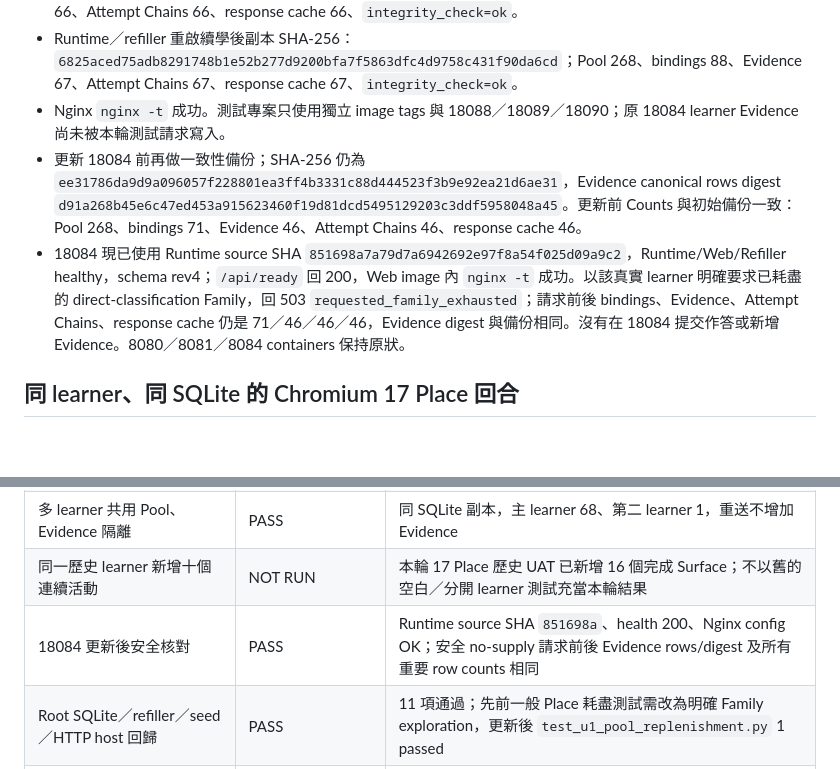
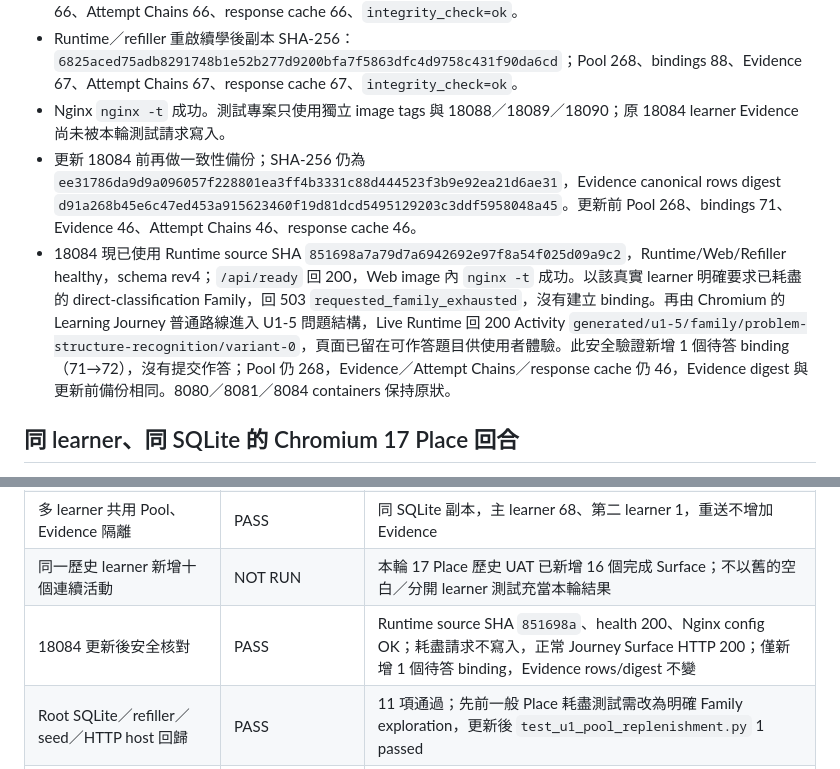
Before and after one commit to jamesyyl/learning-kernel-bailian-selfhosted, a Markdown page: docs/evidence/math-u1-full-journey-uat-2026-10-14.md, 2 parts joined by grey strips. Rendered like a GitHub page; blank space fills up the shorter version.

Commit message:
docs: record live 18084 verification

```diff
--- a/docs/evidence/math-u1-full-journey-uat-2026-10-14.md
+++ b/docs/evidence/math-u1-full-journey-uat-2026-10-14.md
@@ -18,8 +18,8 @@
 - 18089 Journey 副本由該備份逐位元複製（初始 hash 相同）。17 Place 回合後，一致性備份 SHA-256：`c82663679cc98347312ac9ab92f83255873d40aca92c01976a5653e4bfb06fd2`；Pool 268、bindings 87、Evidence 66、Attempt Chains 66、response cache 66、`integrity_check=ok`。
 - Runtime／refiller 重啟續學後副本 SHA-256：`6825aced75adb8291748b1e52b277d9200bfa7f5863dfc4d9758c431f90da6cd`；Pool 268、bindings 88、Evidence 67、Attempt Chains 67、response cache 67、`integrity_check=ok`。
 - Nginx `nginx -t` 成功。測試專案只使用獨立 image tags 與 18088／18089／18090；原 18084 learner Evidence 尚未被本輪測試請求寫入。
-- 更新 18084 前再做一致性備份；SHA-256 仍為 `ee31786da9d9a096057f228801ea3ff4b3331c88d444523f3b9e92ea21d6ae31`，Evidence canonical rows digest `d91a268b45e6c47ed453a915623460f19d81dcd5495129203c3ddf5958048a45`。更新前 Counts 與初始備份一致：Pool 268、bindings 71、Evidence 46、Attempt Chains 46、response cache 46。
-- 18084 現已使用 Runtime source SHA `851698a7a79d7a6942692e97f8a54f025d09a9c2`，Runtime/Web/Refiller healthy，schema rev4；`/api/ready` 回 200，Web image 內 `nginx -t` 成功。以該真實 learner 明確要求已耗盡的 direct-classification Family，回 503 `requested_family_exhausted`；請求前後 bindings、Evidence、Attempt Chains、response cache 仍是 71／46／46／46，Evidence digest 與備份相同。沒有在 18084 提交作答或新增 Evidence。8080／8081／8084 containers 保持原狀。
+- 更新 18084 前再做一致性備份；SHA-256 仍為 `ee31786da9d9a096057f228801ea3ff4b3331c88d444523f3b9e92ea21d6ae31`，Evidence canonical rows digest `d91a268b45e6c47ed453a915623460f19d81dcd5495129203c3ddf5958048a45`。更新前 Pool 268、bindings 71、Evidence 46、Attempt Chains 46、response cache 46。
+- 18084 現已使用 Runtime source SHA `851698a7a79d7a6942692e97f8a54f025d09a9c2`，Runtime/Web/Refiller healthy，schema rev4；`/api/ready` 回 200，Web image 內 `nginx -t` 成功。以該真實 learner 明確要求已耗盡的 direct-classification Family，回 503 `requested_family_exhausted`，沒有建立 binding。再由 Chromium 的 Learning Journey 普通路線進入 U1-5 問題結構，Live Runtime 回 200 Activity `generated/u1-5/family/problem-structure-recognition/variant-0`，頁面已留在可作答題目供使用者體驗。此安全驗證新增 1 個待答 binding（71→72），沒有提交作答；Pool 仍 268，Evidence／Attempt Chains／response cache 仍 46，Evidence digest 與更新前備份相同。8080／8081／8084 containers 保持原狀。
 
 ## 同 learner、同 SQLite 的 Chromium 17 Place 回合
 
@@ -67,7 +67,7 @@
 | 同 learner 26 Family supply | PARTIAL：23／26 可供、3／26 合法耗盡 | Pack 0.3.4 變體上限下沒有無限補題；按要求如實保留阻擋狀態 |
 | 多 learner 共用 Pool、Evidence 隔離 | PASS | 同 SQLite 副本，主 learner 68、第二 learner 1，重送不增加 Evidence |
 | 同一歷史 learner 新增十個連續活動 | NOT RUN | 本輪 17 Place 歷史 UAT 已新增 16 個完成 Surface；不以舊的空白／分開 learner 測試充當本輪結果 |
-| 18084 更新後安全核對 | PASS | Runtime source SHA `851698a`、health 200、Nginx config OK；安全 no-supply 請求前後 Evidence rows/digest 及所有重要 row counts 相同 |
+| 18084 更新後安全核對 | PASS | Runtime source SHA `851698a`、health 200、Nginx config OK；耗盡請求不寫入，正常 Journey Surface HTTP 200；僅新增 1 個待答 binding，Evidence rows/digest 不變 |
 | Root SQLite／refiller／seed／HTTP host 回歸 | PASS | 11 項通過；先前一般 Place 耗盡測試需改為明確 Family exploration，更新後 `test_u1_pool_replenishment.py` 1 passed |
 | Cloudflare／Workers／Pages／Access／WAF 專屬測試 | OUT OF SCOPE／NOT RUN | 本輪不修改、不重跑 |
 
```
